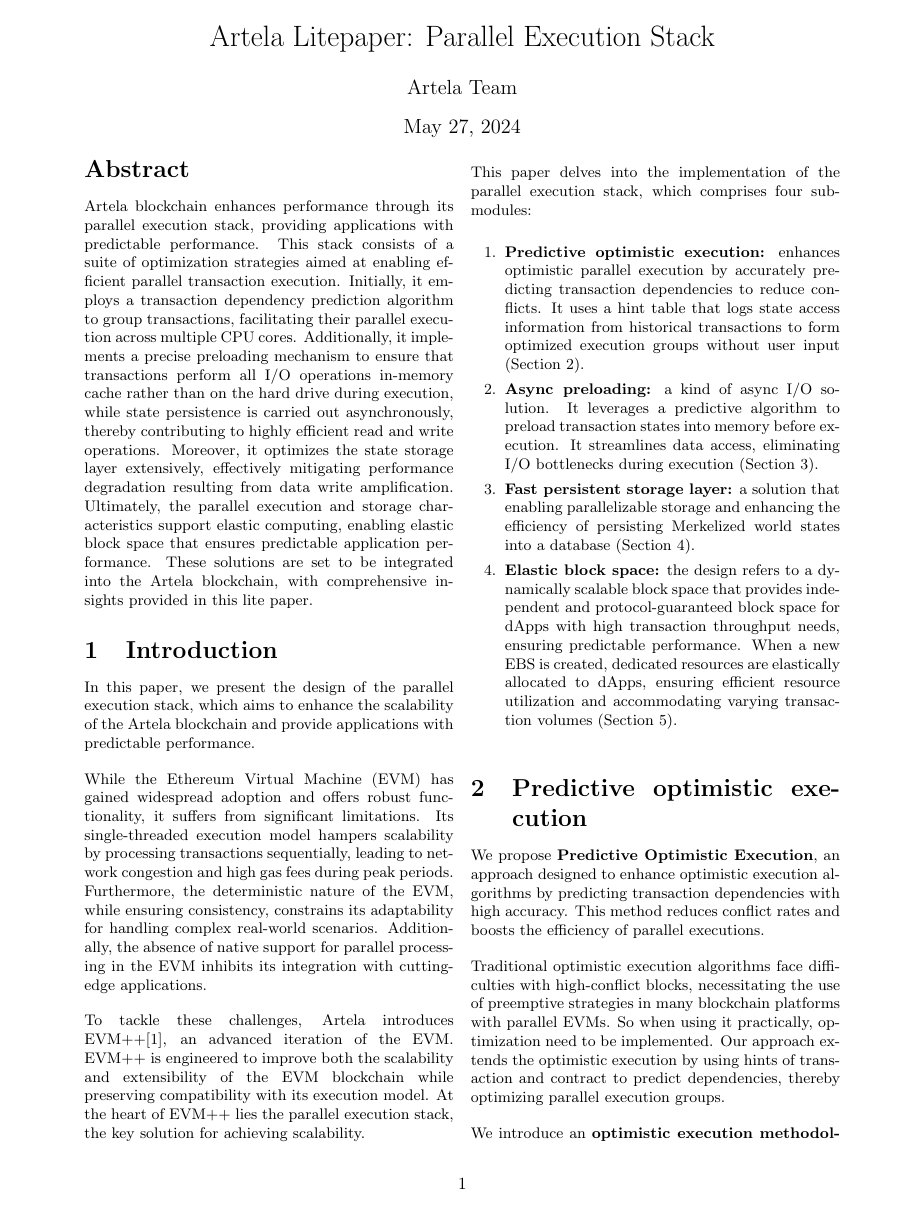
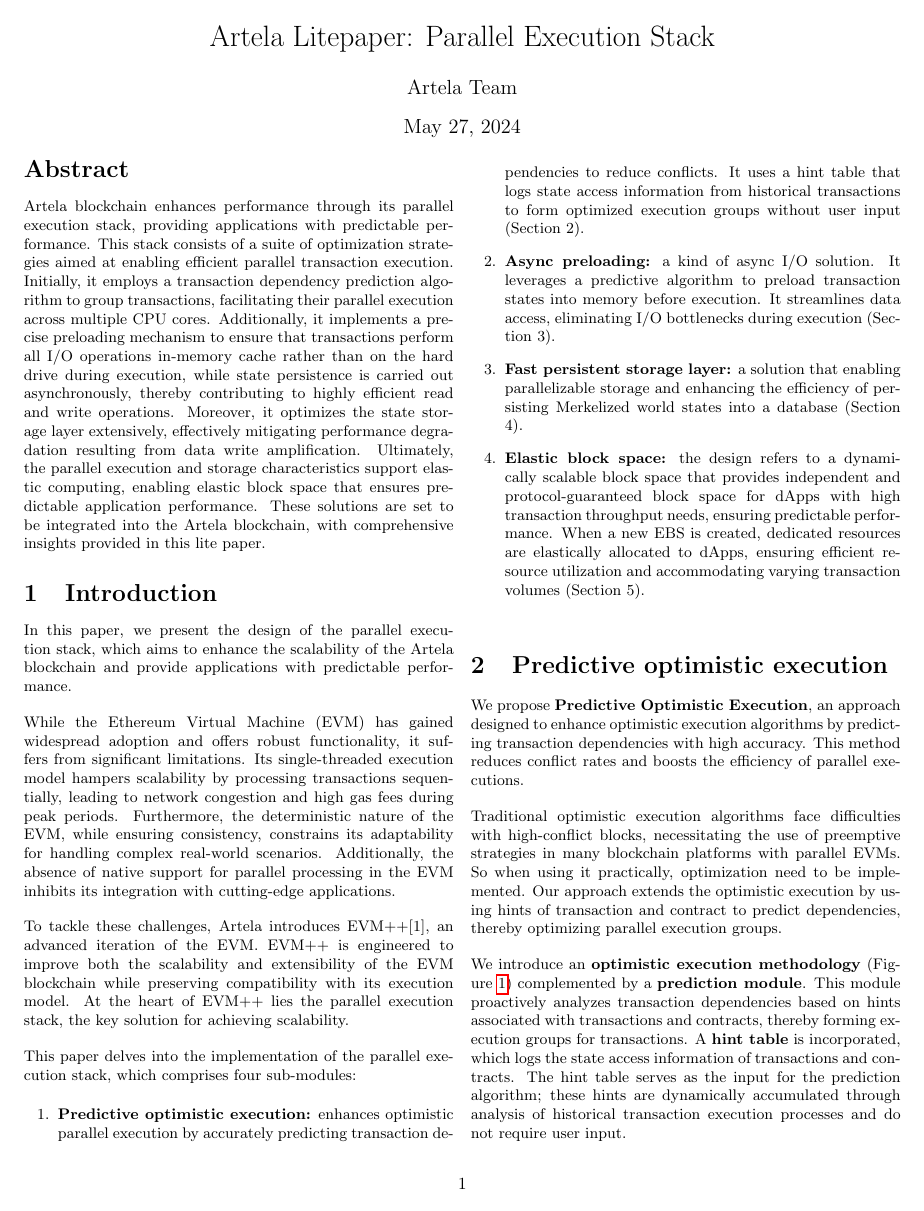
Before and after one commit to artela-network/artela-scalability-whitepaper, a LaTeX paper (latex/litepaper.tex): page 1 of 10. Compiled offline with pdfLaTeX.

Commit message:
🔨: adjust page layout

```diff
--- a/latex/litepaper.tex
+++ b/latex/litepaper.tex
@@ -1,6 +1,6 @@
 \documentclass[twocolumn]{article}
 \usepackage[english]{babel}
-\usepackage[letterpaper,top=2cm,bottom=2cm,left=3cm,right=3cm,marginparwidth=1.75cm]{geometry}
+\usepackage[letterpaper,top=2cm,bottom=2cm,left=1.75cm,right=1.75cm,marginparwidth=1.75cm]{geometry}
 \usepackage[backref]{hyperref}
 \usepackage{parskip} % Uncomment this line to modify paragraph spacing
 
```
Also changed, not shown: 1 other file.
